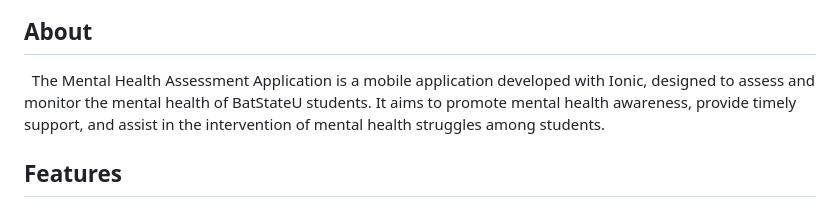
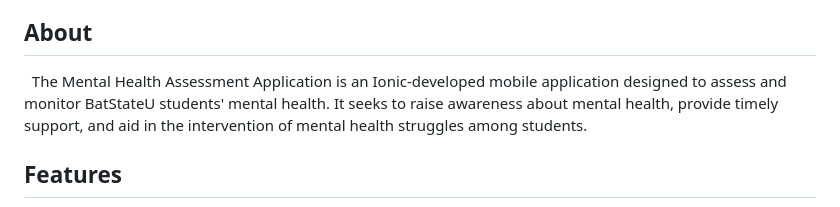
Before and after one commit to GIANPARZA/Assessment, a Markdown page: README.md, the part around the change. Drawn GitHub-style.

```diff
--- a/README.md
+++ b/README.md
@@ -9,7 +9,7 @@ A mobile application for assessing and monitoring Batangas State University (Bat
 * License
 * Contact
 ## About
-&nbsp; The Mental Health Assessment Application is a mobile application developed with Ionic, designed to assess and monitor the mental health of BatStateU students. It aims to promote mental health awareness, provide timely support, and assist in the intervention of mental health struggles among students.
+&nbsp; The Mental Health Assessment Application is an Ionic-developed mobile application designed to assess and monitor BatStateU students' mental health. It seeks to raise awareness about mental health, provide timely support, and aid in the intervention of mental health struggles among students.
 ## Features
 * Registration Page: Allows users to create a new account by providing their necessary details, such as name, sr-code, and password.
 * Login Page: Provides users with a secure login interface to access their accounts.
```
